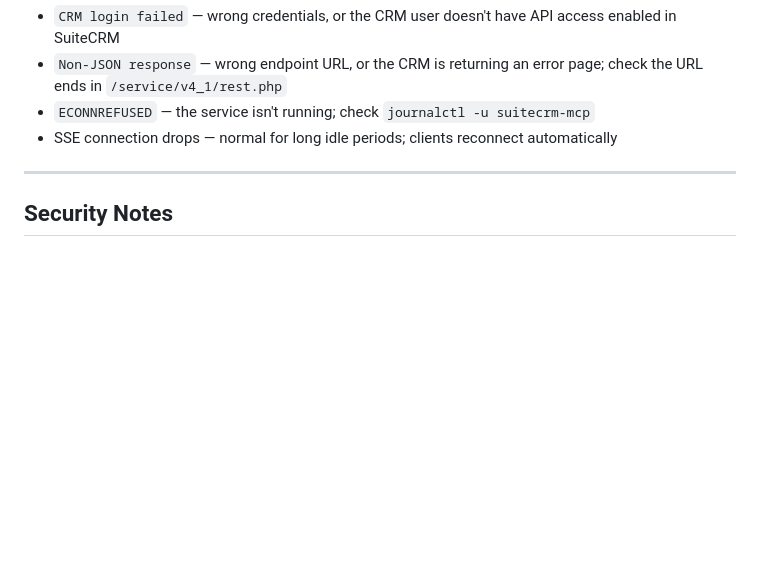
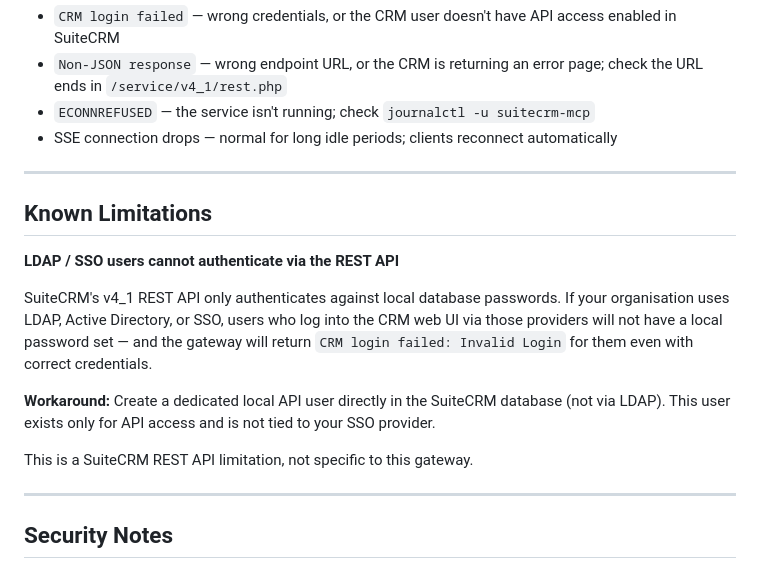
Before and after one commit to Anirudhx7/suitecrm-mcp, a Markdown page: README.md, the part around the change. GitHub-like rendering; blank space fills up the shorter version.

Commit message:
Initial release: SuiteCRM MCP gateway v1.0.0
  SSE-based MCP server for SuiteCRM with 13 tools, per-connection
  header auth, and two installers — single entity (no nginx) and
  multi-entity (nginx routing).

```diff
--- a/README.md
+++ b/README.md
@@ -275,6 +275,18 @@ curl -H "X-CRM-User: admin" -H "X-CRM-Pass: password" \
 
 ---
 
+## Known Limitations
+
+**LDAP / SSO users cannot authenticate via the REST API**
+
+SuiteCRM's v4_1 REST API only authenticates against local database passwords. If your organisation uses LDAP, Active Directory, or SSO, users who log into the CRM web UI via those providers will not have a local password set — and the gateway will return `CRM login failed: Invalid Login` for them even with correct credentials.
+
+**Workaround:** Create a dedicated local API user directly in the SuiteCRM database (not via LDAP). This user exists only for API access and is not tied to your SSO provider.
+
+This is a SuiteCRM REST API limitation, not specific to this gateway.
+
+---
+
 ## Security Notes
 
 - Credentials travel as HTTP headers — use HTTPS in production (put the gateway behind a reverse proxy with a valid cert)
```
